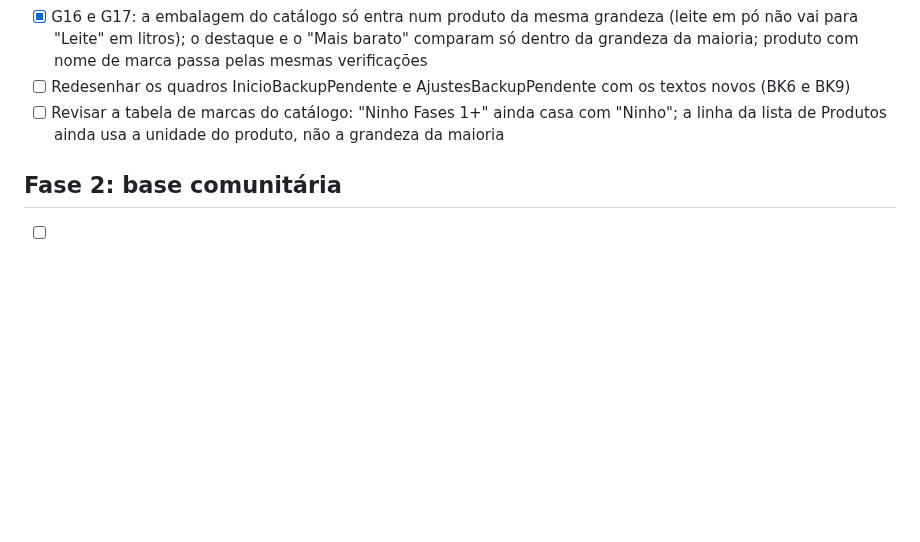
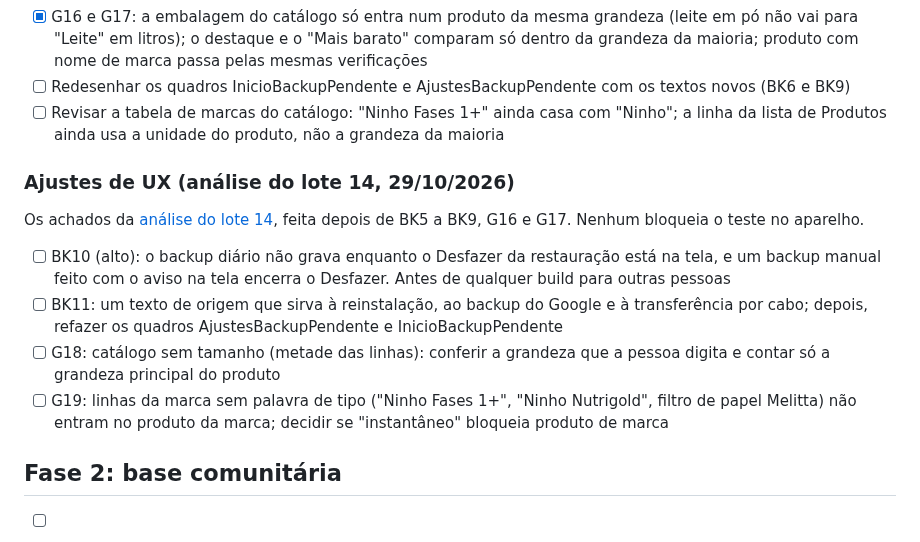
Before and after one commit to l0rran/bipa, a Markdown page: docs/roadmap.md, the part around the change. Rendered like a GitHub page; blank space fills up the shorter version.

Commit message:
docs(ux): adiciona a análise de UX do lote 14 e corrige o roteiro do teste
Co-Authored-By: Claude Opus 5.5 <noreply@anthropic.com>

```diff
--- a/docs/roadmap.md
+++ b/docs/roadmap.md
@@ -149,6 +149,15 @@ Os achados da [análise do lote 13](ux/analise-ux-2026-10-29-lote13.md), feita d
 - [ ] Redesenhar os quadros InicioBackupPendente e AjustesBackupPendente com os textos novos (BK6 e BK9)
 - [ ] Revisar a tabela de marcas do catálogo: "Ninho Fases 1+" ainda casa com "Ninho"; a linha da lista de Produtos ainda usa a unidade do produto, não a grandeza da maioria
 
+### Ajustes de UX (análise do lote 14, 29/10/2026)
+
+Os achados da [análise do lote 14](ux/analise-ux-2026-10-29-lote14.md), feita depois de BK5 a BK9, G16 e G17. Nenhum bloqueia o teste no aparelho.
+
+- [ ] BK10 (alto): o backup diário não grava enquanto o Desfazer da restauração está na tela, e um backup manual feito com o aviso na tela encerra o Desfazer. Antes de qualquer build para outras pessoas
+- [ ] BK11: um texto de origem que sirva à reinstalação, ao backup do Google e à transferência por cabo; depois, refazer os quadros AjustesBackupPendente e InicioBackupPendente
+- [ ] G18: catálogo sem tamanho (metade das linhas): conferir a grandeza que a pessoa digita e contar só a grandeza principal do produto
+- [ ] G19: linhas da marca sem palavra de tipo ("Ninho Fases 1+", "Ninho Nutrigold", filtro de papel Melitta) não entram no produto da marca; decidir se "instantâneo" bloqueia produto de marca
+
 ## Fase 2: base comunitária
 
 - [ ] ADR de sincronização (servidor, autenticação, conflitos)
```
Also changed, not shown: docs/estado.md (+1 -1 lines), docs/ux/analise-ux-2026-10-29-lote14.md (added, +154 -0 lines).
